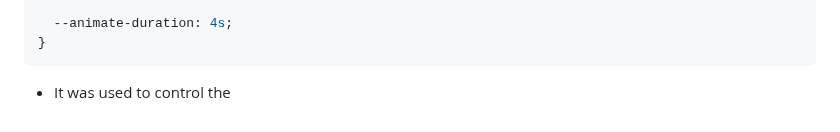
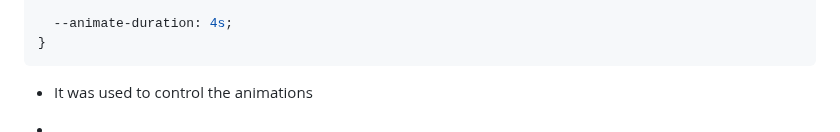
Before and after one commit to tinax8774/sep10-freedom-project, a Markdown page: tool/learning-log.md, the part around the change. GitHub-like rendering.

Commit message:
Sat, Mar 29, 2025, 10:28 AM -04:00

````diff
--- a/tool/learning-log.md
+++ b/tool/learning-log.md
@@ -71,7 +71,10 @@
   --animate-duration: 4s;
 }
 ```
-* It was used to control the
+* It was used to control the animations
+
+
+*
 <!--
 * Links you used today (websites, videos, etc)
 * Things you tried, progress you made, etc
````
